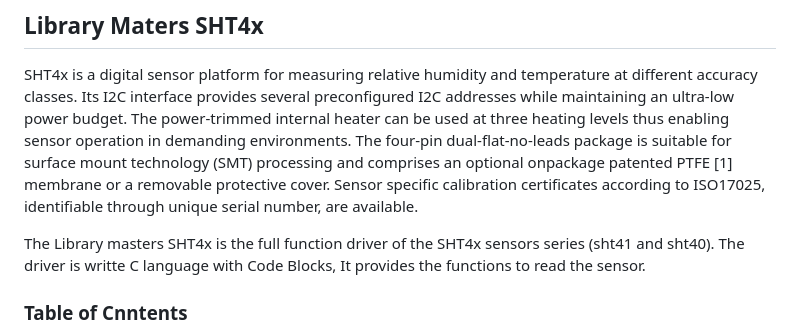
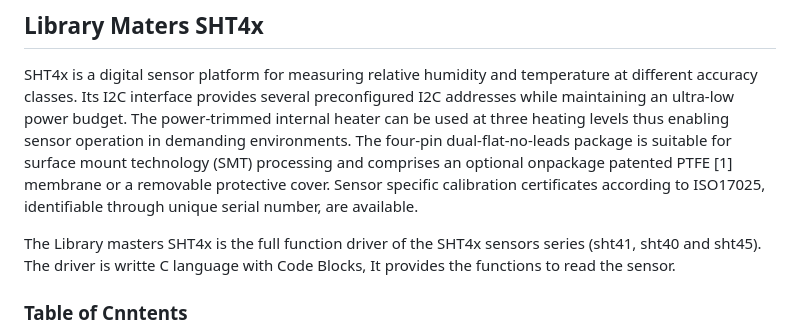
Before and after one commit to LibraryMasters/sht4x, a Markdown page: README.md, the part around the change. Drawn GitHub-style.

```diff
--- a/README.md
+++ b/README.md
@@ -14,7 +14,7 @@ package is suitable for surface mount technology (SMT) processing and comprises
 patented PTFE [1] membrane or a removable protective cover. Sensor specific calibration
 certificates according to ISO17025, identifiable through unique serial number, are available.
 
-The Library masters SHT4x is the full function driver of the SHT4x sensors series (sht41 and sht40). The driver is writte C language with Code Blocks, It provides the functions to read the sensor.
+The Library masters SHT4x is the full function driver of the SHT4x sensors series (sht41, sht40 and sht45). The driver is writte C language with Code Blocks, It provides the functions to read the sensor.
 
 ### Table of Cnntents
 
```
